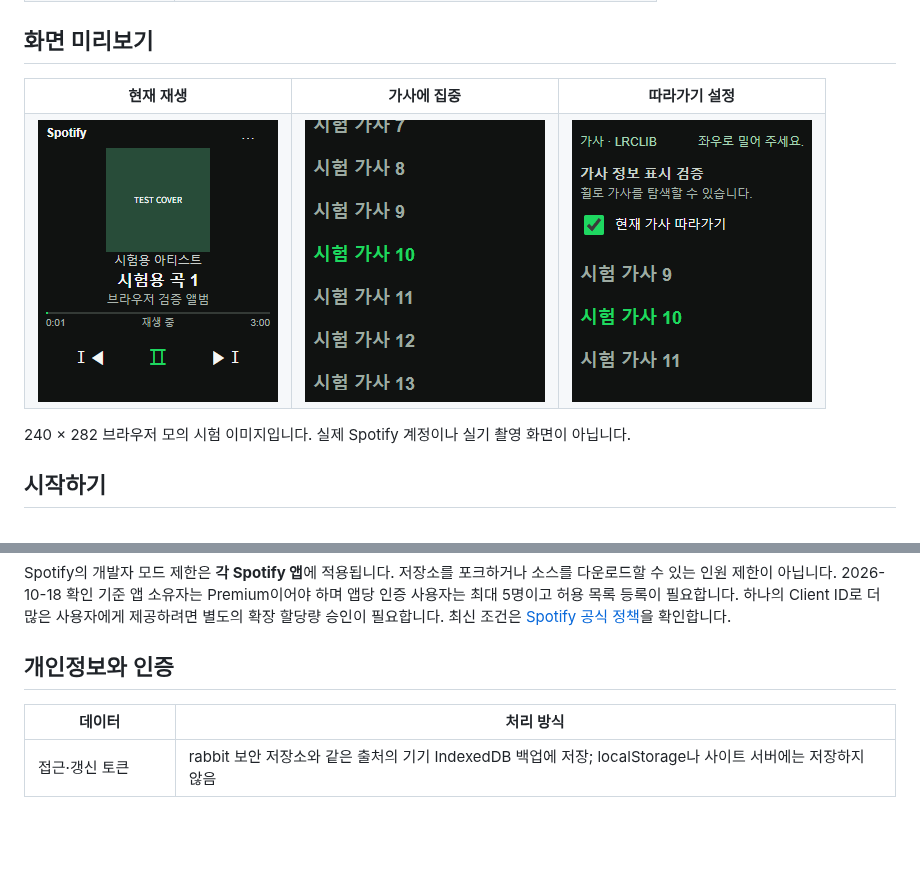
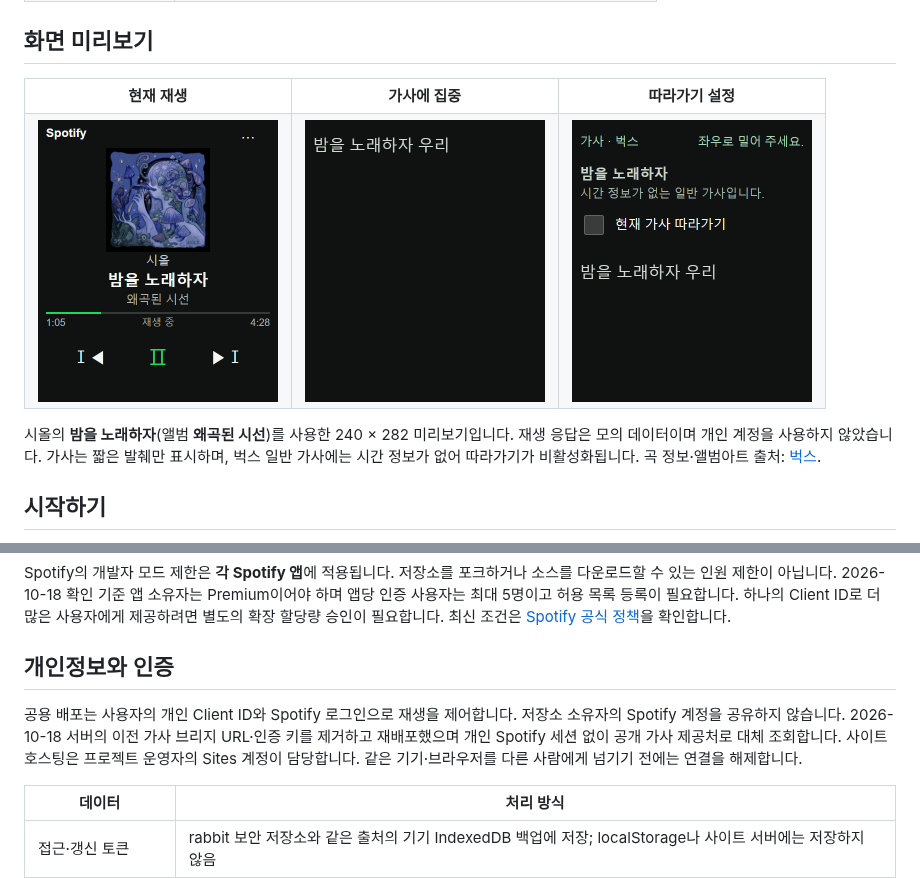
Before and after one commit to plutoparty1/Rabbit_R1, a Markdown page: r1-spotify/README.ko.md, 2 parts joined by grey strips. Rendered like a GitHub page; pictures changed too: r1-spotify/docs/lyrics-controls-240x282.png, r1-spotify/docs/lyrics-only-240x282.png, r1-spotify/docs/player-240x282.png; blank space fills up the shorter version.

Commit message:
docs: feature Siol track previews and clarify account isolation

```diff
--- a/r1-spotify/README.ko.md
+++ b/r1-spotify/README.ko.md
@@ -31,7 +31,7 @@
 
 <table><tr><th>현재 재생</th><th>가사에 집중</th><th>따라가기 설정</th></tr><tr><td><img src="docs/player-240x282.png" width="240" alt="앨범아트와 재생 버튼" /></td><td><img src="docs/lyrics-only-240x282.png" width="240" alt="가사 전용 화면" /></td><td><img src="docs/lyrics-controls-240x282.png" width="240" alt="가사 따라가기 체크박스" /></td></tr></table>
 
-240 × 282 브라우저 모의 시험 이미지입니다. 실제 Spotify 계정이나 실기 촬영 화면이 아닙니다.
+시올의 **밤을 노래하자**(앨범 **왜곡된 시선**)를 사용한 240 × 282 미리보기입니다. 재생 응답은 모의 데이터이며 개인 계정을 사용하지 않았습니다. 가사는 짧은 발췌만 표시하며, 벅스 일반 가사에는 시간 정보가 없어 따라가기가 비활성화됩니다. 곡 정보·앨범아트 출처: [벅스](https://music.bugs.co.kr/track/32794635).
 
 ## 시작하기
 
@@ -166,6 +166,8 @@ Spotify의 개발자 모드 제한은 **각 Spotify 앱**에 적용됩니다.
 
 ## 개인정보와 인증
 
+공용 배포는 사용자의 개인 Client ID와 Spotify 로그인으로 재생을 제어합니다. 저장소 소유자의 Spotify 계정을 공유하지 않습니다. 2026-10-18 서버의 이전 가사 브리지 URL·인증 키를 제거하고 재배포했으며 개인 Spotify 세션 없이 공개 가사 제공처로 대체 조회합니다. 사이트 호스팅은 프로젝트 운영자의 Sites 계정이 담당합니다. 같은 기기·브라우저를 다른 사람에게 넘기기 전에는 연결을 해제합니다.
+
 | 데이터 | 처리 방식 |
 | --- | --- |
 | 접근·갱신 토큰 | rabbit 보안 저장소와 같은 출처의 기기 IndexedDB 백업에 저장; localStorage나 사이트 서버에는 저장하지 않음 |
```
Also changed, not shown: r1-spotify/README.md (+3 -1 lines).
